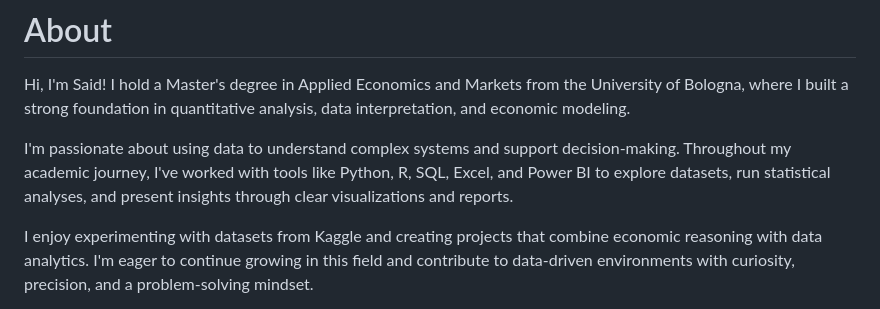
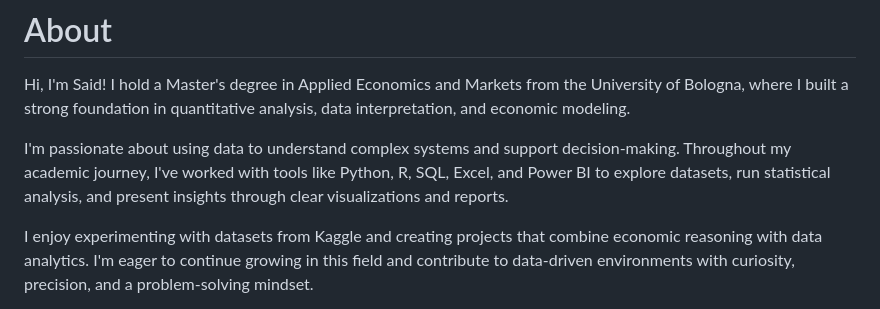
Before and after one commit to saidmouhtaram/PortfolioProjects, a Markdown page: README.md, the part around one of its changes. Drawn GitHub-style.

```diff
--- a/README.md
+++ b/README.md
@@ -2,7 +2,7 @@
 
 Hi, I'm Said! I hold a Master's degree in Applied Economics and Markets from the University of Bologna, where I built a strong foundation in quantitative analysis, data interpretation, and economic modeling.
 
-I'm passionate about using data to understand complex systems and support decision-making. Throughout my academic journey, I've worked with tools like Python, R, SQL, Excel, and Power BI to explore datasets, run statistical analyses, and present insights through clear visualizations and reports.
+I'm passionate about using data to understand complex systems and support decision-making. Throughout my academic journey, I've worked with tools like Python, R, SQL, Excel, and Power BI to explore datasets, run statistical analysis, and present insights through clear visualizations and reports.
 
 I enjoy experimenting with datasets from Kaggle and creating projects that combine economic reasoning with data analytics. I'm eager to continue growing in this field and contribute to data-driven environments with curiosity, precision, and a problem-solving mindset.
 
```
Also changed, not shown: other parts of README.md (+1 -1 lines).
